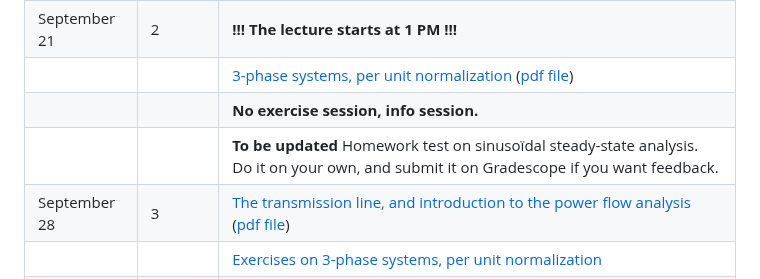
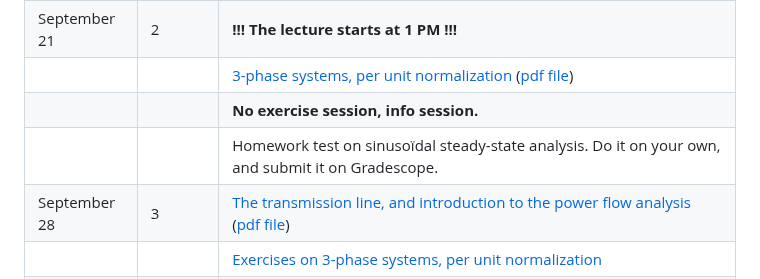
Before and after one commit to bcornelusse/ELEC0447-analysis-power-systems, a Markdown page: README.md, the part around the change. GitHub-like rendering.

```diff
--- a/README.md
+++ b/README.md
@@ -27,7 +27,7 @@ Teaching assistant:
 | September 21 | 2 | **!!! The lecture starts at 1 PM !!!** |
 |              |   | [3-phase systems, per unit normalization](https://bcornelusse.github.io/ELEC0447-analysis-power-systems/?p=lecture2_3ph_pu.md) ([pdf file](pdf/lecture2_3ph_pu.pdf)) |
 |              |   |  **No exercise session, info session.** |
-|              |   | **To be updated** Homework test on sinusoïdal steady-state analysis. Do it on your own, and submit it on Gradescope if you want feedback. |
+|              |   | Homework test on sinusoïdal steady-state analysis. Do it on your own, and submit it on Gradescope. |
 | September 28 | 3 | [The transmission line, and introduction to the power flow analysis](https://bcornelusse.github.io/ELEC0447-analysis-power-systems/?p=lecture3_tl_pf1.md) ([pdf file](pdf/lecture3_tl_pf1.pdf))|
 |              |   | [Exercises on 3-phase systems, per unit normalization](pdf/ELEC0447-TP2.pdf) |
 | October 5    | 4 | [Power flow analysis - solution methods](https://bcornelusse.github.io/ELEC0447-analysis-power-systems/?p=lecture3_tl_pf1.md#28) ([pdf file](pdf/lecture3_tl_pf1.pdf))|
```
